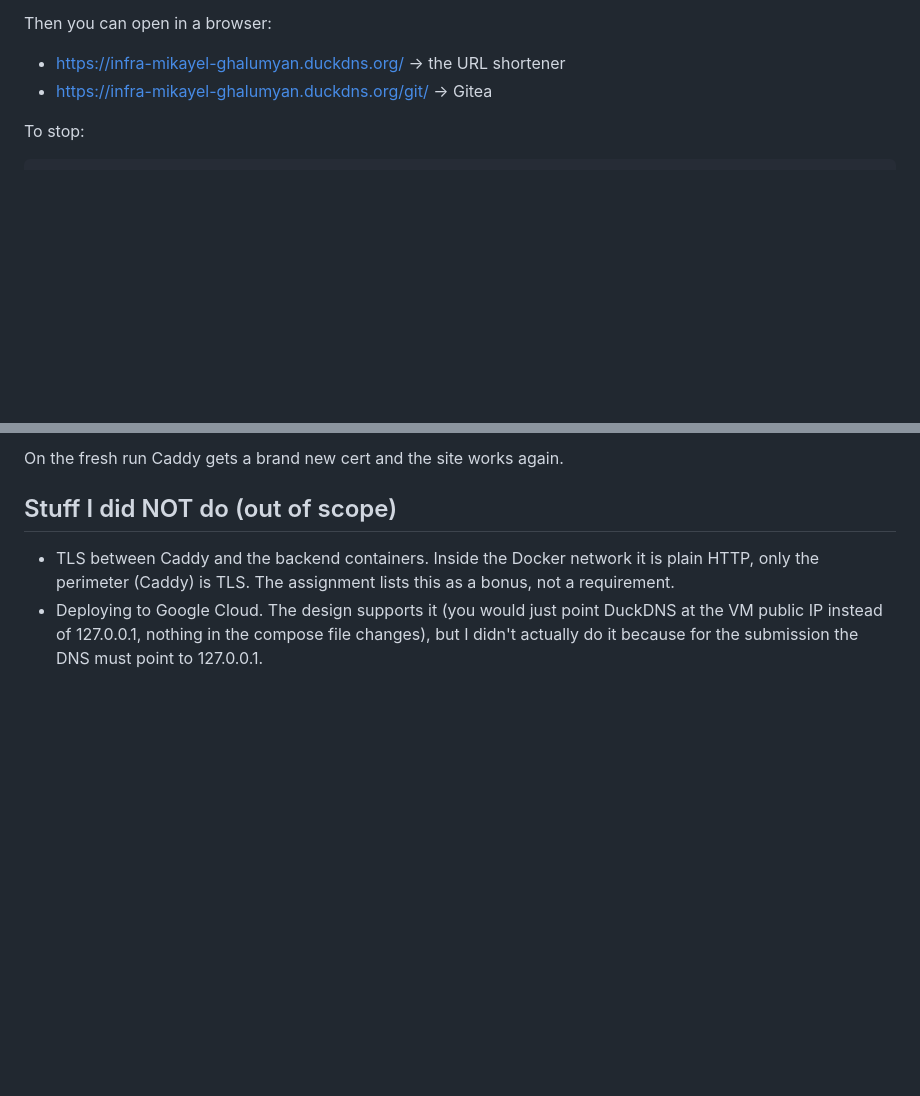
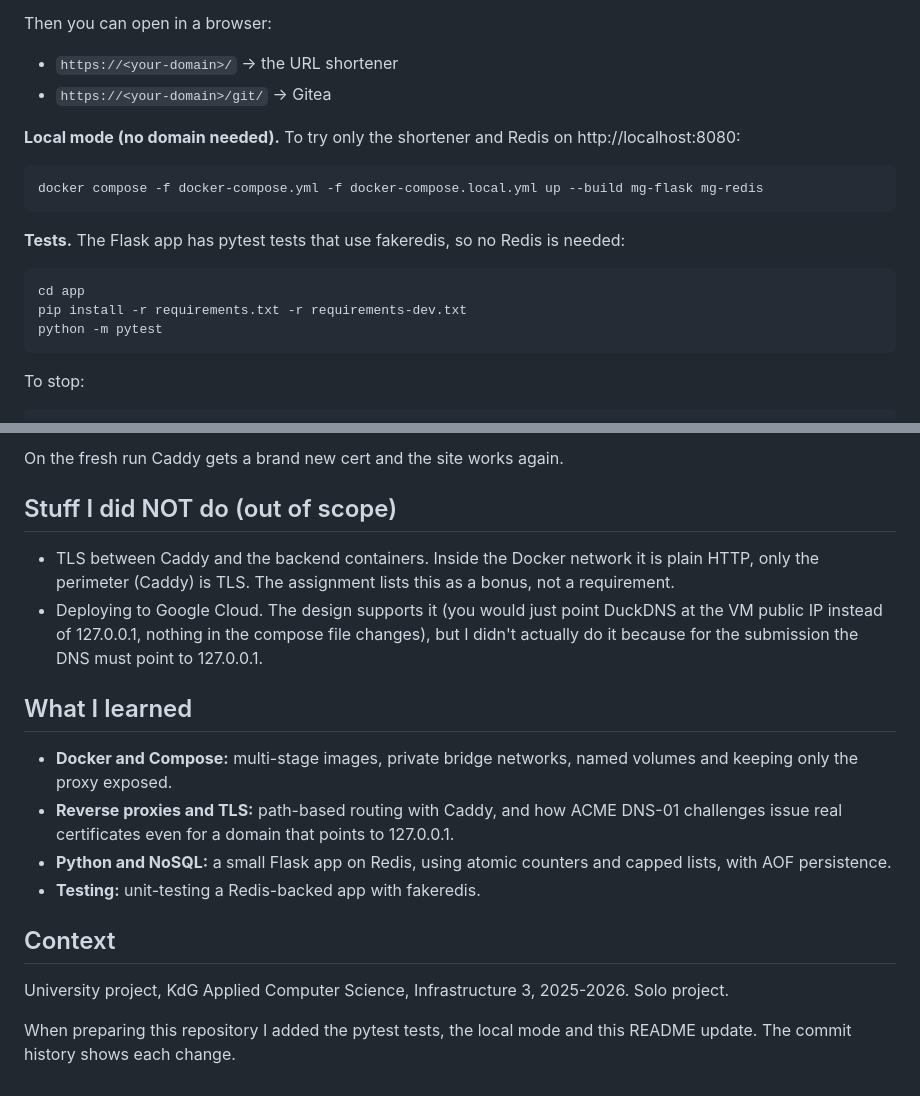
Before and after one commit to miqqayell/url-shortener-docker-caddy, a Markdown page: README.md, 2 parts joined by grey strips. Drawn GitHub-style; blank space fills up the shorter version.

````diff
--- a/README.md
+++ b/README.md
@@ -145,8 +152,23 @@ Let's Encrypt account and do the DNS-01 challenge (about 30-60 seconds
 of waiting for DuckDNS propagation).
 
 Then you can open in a browser:
-- https://infra-mikayel-ghalumyan.duckdns.org/  -> the URL shortener
-- https://infra-mikayel-ghalumyan.duckdns.org/git/  -> Gitea
+- `https://<your-domain>/`  -> the URL shortener
+- `https://<your-domain>/git/`  -> Gitea
+
+**Local mode (no domain needed).** To try only the shortener and Redis on
+http://localhost:8080:
+
+```bash
+docker compose -f docker-compose.yml -f docker-compose.local.yml up --build mg-flask mg-redis
+```
+
+**Tests.** The Flask app has pytest tests that use fakeredis, so no Redis is needed:
+
+```bash
+cd app
+pip install -r requirements.txt -r requirements-dev.txt
+python -m pytest
+```
 
 To stop:
 ```bash
@@ -228,3 +250,18 @@ On the fresh run Caddy gets a brand new cert and the site works again.
   point DuckDNS at the VM public IP instead of 127.0.0.1, nothing in
   the compose file changes), but I didn't actually do it because for
   the submission the DNS must point to 127.0.0.1.
+
+
+## What I learned
+
+- **Docker and Compose:** multi-stage images, private bridge networks, named volumes and keeping only the proxy exposed.
+- **Reverse proxies and TLS:** path-based routing with Caddy, and how ACME DNS-01 challenges issue real certificates even for a domain that points to 127.0.0.1.
+- **Python and NoSQL:** a small Flask app on Redis, using atomic counters and capped lists, with AOF persistence.
+- **Testing:** unit-testing a Redis-backed app with fakeredis.
+
+
+## Context
+
+University project, KdG Applied Computer Science, Infrastructure 3, 2025-2026. Solo project.
+
+When preparing this repository I added the pytest tests, the local mode and this README update. The commit history shows each change.
````
Also changed, not shown: other parts of README.md (+23 -16 lines), docs/screenshot.jpg (added), 1 other file.
